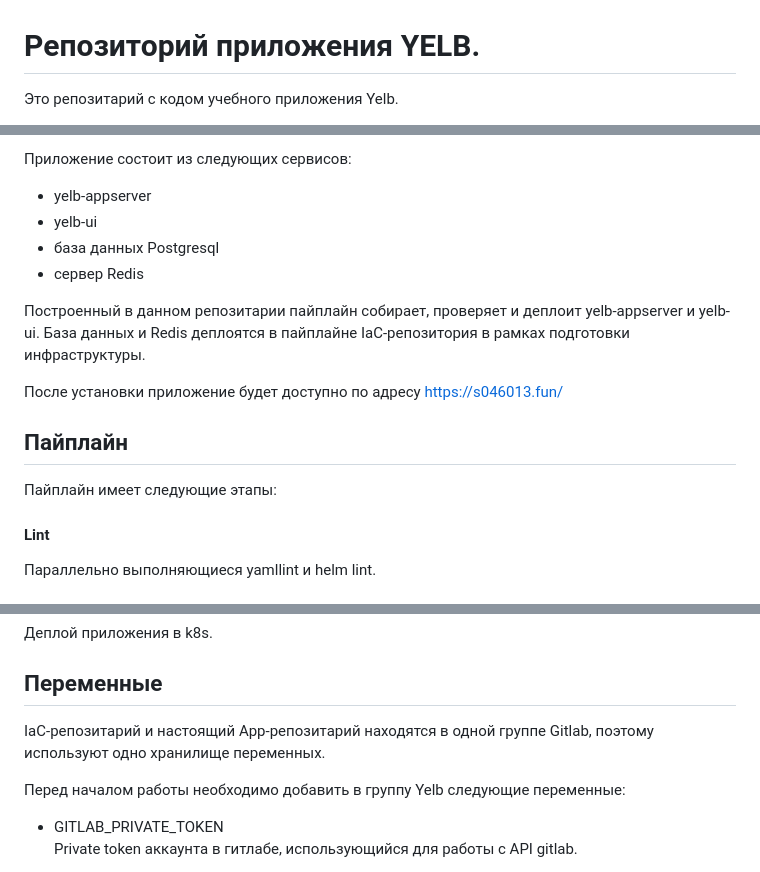
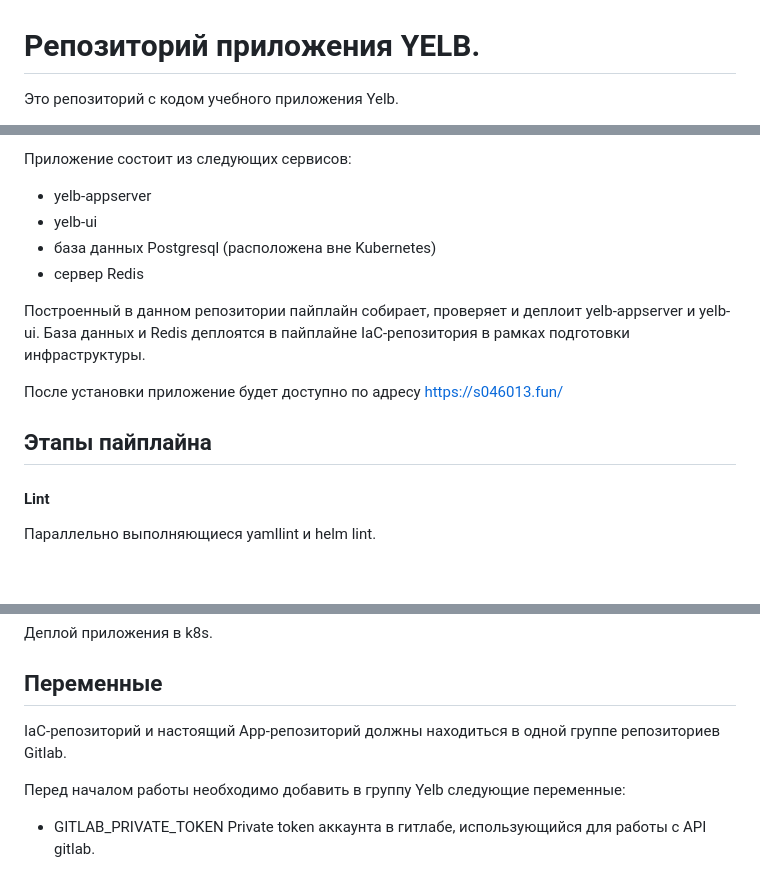
Before and after one commit to Osmos-GT/slurm-graduation-app, a Markdown page: README.md, 3 parts joined by grey strips. GitHub-like rendering.

```diff
--- a/README.md
+++ b/README.md
@@ -1,4 +1,4 @@
 # Репозиторий приложения YELB.
 
-Это репозитарий с кодом учебного приложения Yelb.
+Это репозиторий с кодом учебного приложения Yelb.
 
@@ -8,16 +8,14 @@
 
 * yelb-appserver
 * yelb-ui
-* база данных Postgresql
+* база данных Postgresql (расположена вне Kubernetes)
 * сервер Redis
 
-Построенный в данном репозитарии пайплайн собирает, проверяет и деплоит yelb-appserver и yelb-ui. База данных и Redis деплоятся в пайплайне IaC-репозитория в рамках подготовки инфраструктуры.
+Построенный в данном репозитории пайплайн собирает, проверяет и деплоит yelb-appserver и yelb-ui. База данных и Redis деплоятся в пайплайне IaC-репозитория в рамках подготовки инфраструктуры.
 
 После установки приложение будет доступно по адресу https://s046013.fun/
 
-## Пайплайн
-
-Пайплайн имеет следующие этапы:
+## Этапы пайплайна
 
 #### Lint
 Параллельно выполняющиеся yamllint и helm lint.
@@ -38,7 +36,7 @@
 
 ## Переменные
 
-IaC-репозитарий и настоящий App-репозитарий находятся в одной группе Gitlab, поэтому используют одно хранилище переменных.
+IaC-репозиторий и настоящий App-репозиторий должны находиться в одной группе репозиториев Gitlab.
 
 Перед началом работы необходимо добавить в группу Yelb следующие переменные:
 
```
Also changed, not shown: other parts of README.md (+2 -2 lines), report.md (added, +35 -0 lines).
